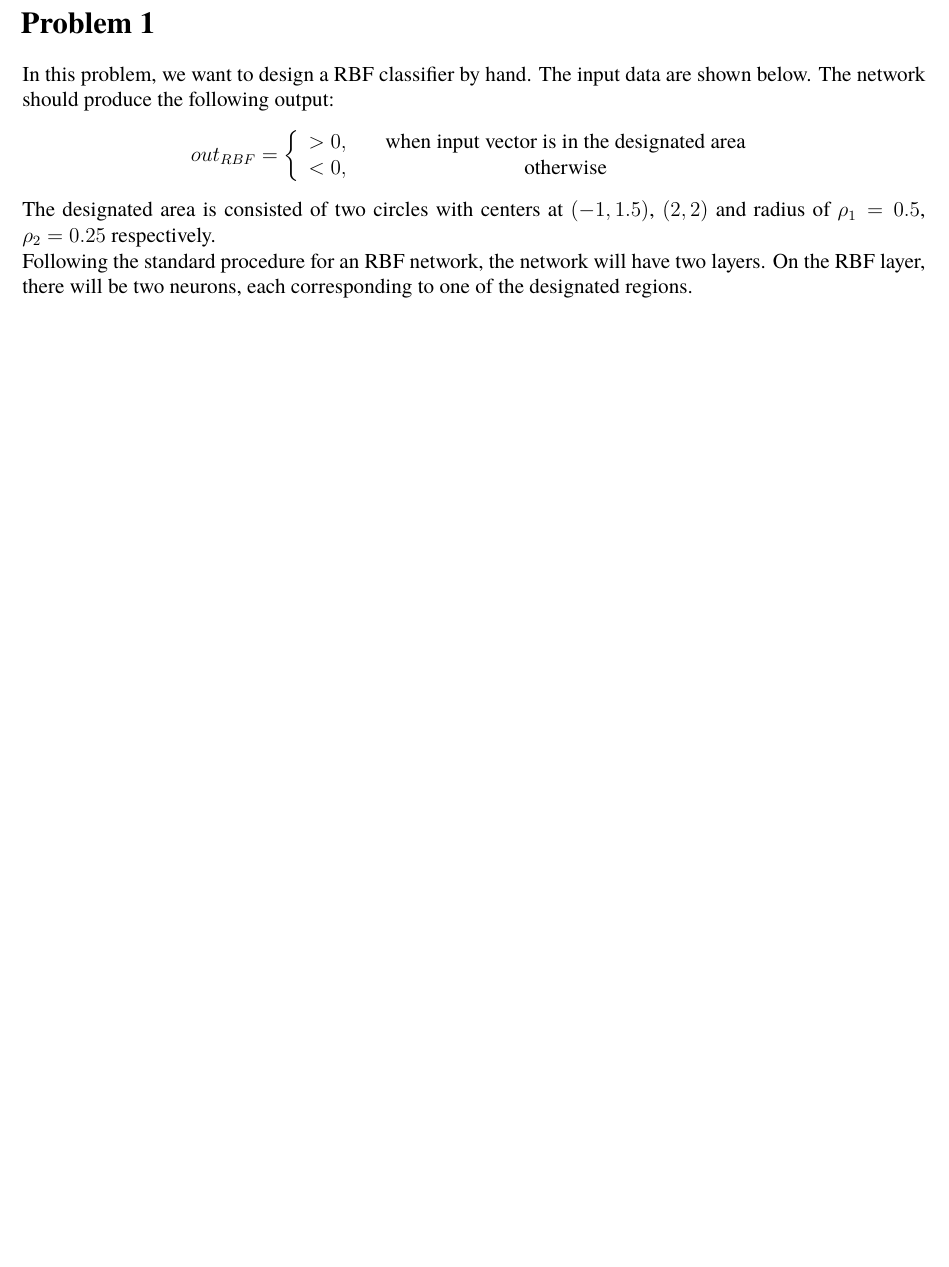
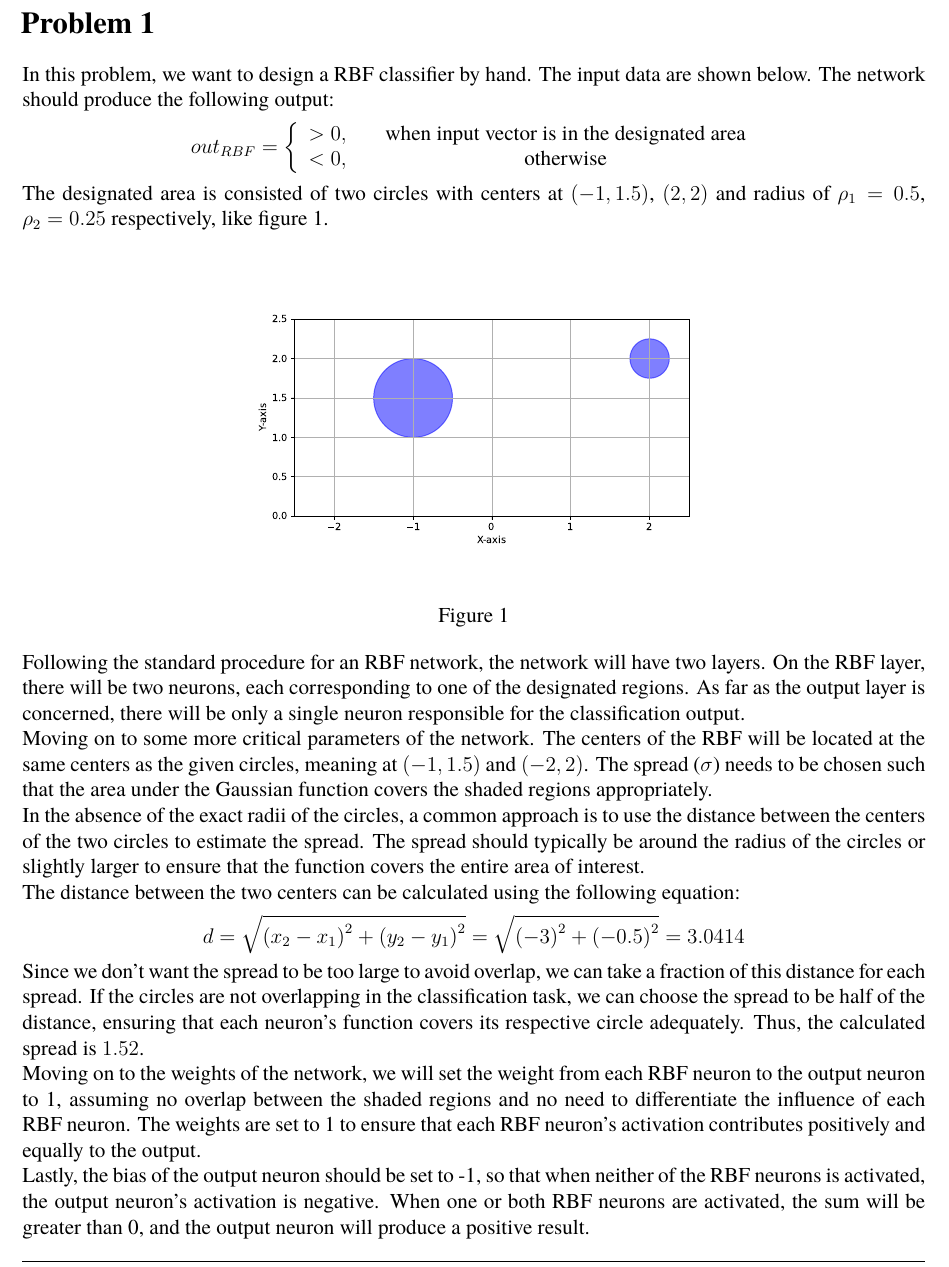
Before and after one commit to nikosstyl/Neuro-fuzzy-Problem-Set-3, a LaTeX document (Report/Report.tex, which reads Report/Sources/problem_1.tex): part of page 2 of 16, cut so that both start at the same text, the shorter picture padded with empty space. Compiled offline with XeLaTeX; a missing font is replaced by an installed copy or a similar font.

Commit message:
Prob1 finished (maybe)

```diff
--- a/Report/Sources/problem_1.tex
+++ b/Report/Sources/problem_1.tex
@@ -11,6 +11,32 @@ out_{RBF} = \left\{
 \right.
 \]
 
-The designated area is consisted of two circles with centers at $\left( -1, 1.5 \right)$, $\left( 2,2 \right)$ and radius of $\rho_1 = 0.5$, $\rho_2 = 0.25$ respectively.
+The designated area is consisted of two circles with centers at $\left( -1, 1.5 \right)$, $\left( 2,2 \right)$ and radius of $\rho_1 = 0.5$, $\rho_2 = 0.25$ respectively, like figure~\ref{fig:prob1_circles}.
+
+\begin{figure}[htpb]
+	\centering
+	\includegraphics[width=0.5\linewidth]{../Problem 1/prob1_designated_area.pdf}
+	\caption{}
+	\label{fig:prob1_circles}
+\end{figure}
 
 Following the standard procedure for an RBF network, the network will have two layers. On the RBF layer, there will be two neurons, each corresponding to one of the designated regions.
+As far as the output layer is concerned, there will be only a single neuron responsible for the classification output.
+
+Moving on to some more critical parameters of the network. The centers of the RBF will be located at the same centers as the given circles, meaning at $(-1, 1.5)$ and $(-2, 2)$.
+The spread ($\sigma$) needs to be chosen such that the area under the Gaussian function covers the shaded regions appropriately.
+
+In the absence of the exact radii of the circles, a common approach is to use the distance between the centers of the two circles to estimate the spread. The spread should typically be around the radius of the circles or slightly larger to ensure that the function covers the entire area of interest.
+
+The distance between the two centers can be calculated using the following equation:
+\[
+d = \sqrt{\left(x_2 - x_1\right)^2 + \left(y	_2 - y_1\right)^2 } = \sqrt{\left(-3\right)^2 + \left(-0.5\right)^2 } = 3.0414
+\]
+
+Since we don't want the spread to be too large to avoid overlap, we can take a fraction of this distance for each spread. If the circles are not overlapping in the classification task, we can choose the spread to be half of the distance, ensuring that each neuron's function covers its respective circle adequately.
+Thus, the calculated spread is $1.52$.
+
+Moving on to the weights of the network, we will set the weight from each RBF neuron to the output neuron to 1, assuming no overlap between the shaded regions and no need to differentiate the influence of each RBF neuron.
+The weights are set to 1 to ensure that each RBF neuron's activation contributes positively and equally to the output.
+
+Lastly, the bias of the output neuron should be set to -1, so that when neither of the RBF neurons is activated, the output neuron's activation is negative. When one or both RBF neurons are activated, the sum will be greater than 0, and the output neuron will produce a positive result.
```
Also changed, not shown: Problem 1/prob1_designated_area.pdf (added), Report/Report.pdf, 1 other file.
